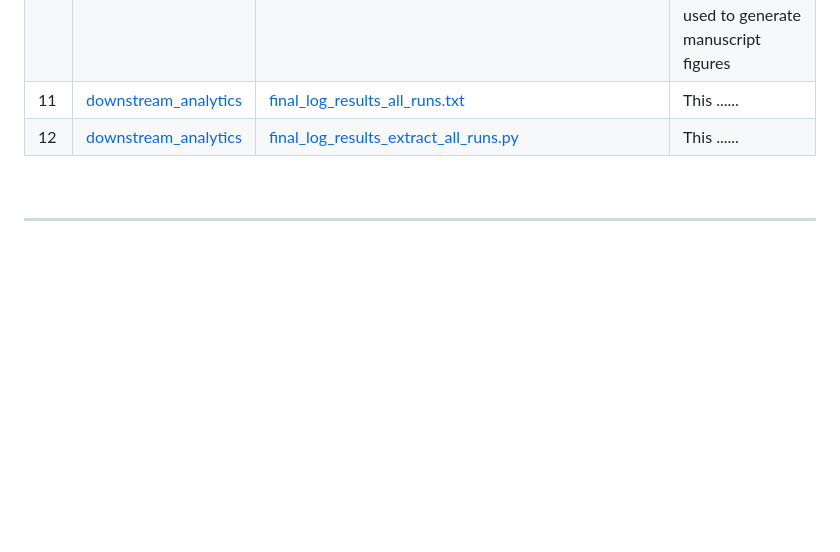
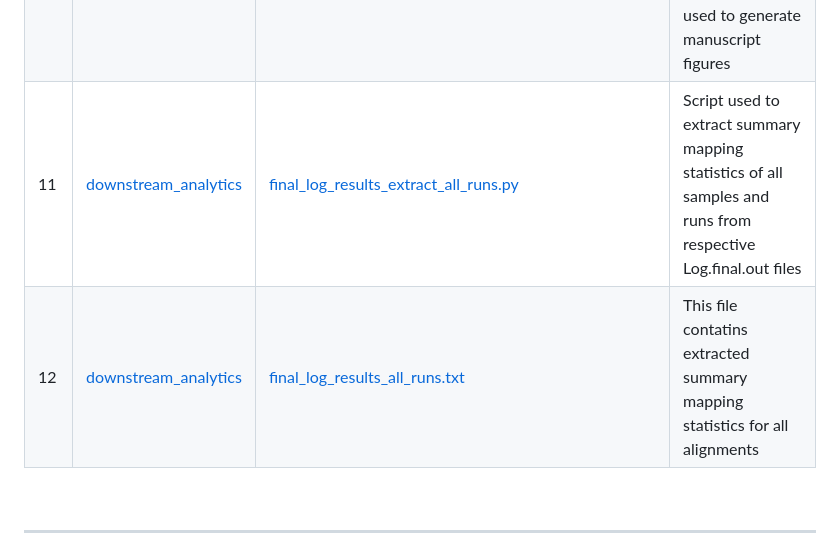
Before and after one commit to rasiimwe/STAR-WASP-reduces-reference-bias-in-the-allele-specific-mapping-of-RNA-seq-reads, a Markdown page: README.md, the part around the change. Drawn GitHub-style; blank space fills up the shorter version.

```diff
--- a/README.md
+++ b/README.md
@@ -16,8 +16,8 @@ This repository contains workflows, analytics files and code used in the generat
 |8|[downstream_analytics](https://github.com/rasiimwe/STAR-WASP-reduces-reference-bias-in-the-allele-specific-mapping-of-RNA-seq-reads/tree/main/downstream_analytics)|[benchmark_results_shared_computing_environment.txt](https://github.com/rasiimwe/STAR-WASP-reduces-reference-bias-in-the-allele-specific-mapping-of-RNA-seq-reads/blob/main/downstream_analytics/benchmark_results_shared_computing_environment.txt)|This file contains extracted benchmak results for all runs to encapsulate the wall clock per alignment, start and end time, maximum memory used per run, e.t.c. for runs conducted in a shared computing environment|
 |9|[downstream_analytics](https://github.com/rasiimwe/STAR-WASP-reduces-reference-bias-in-the-allele-specific-mapping-of-RNA-seq-reads/tree/main/downstream_analytics)|[comp_runs.sh](https://github.com/rasiimwe/STAR-WASP-reduces-reference-bias-in-the-allele-specific-mapping-of-RNA-seq-reads/blob/main/downstream_analytics/comp_runs.sh)|Bash file used to extract data from STAR+WASP and WASP alignments for comparative analyses|
 |10|[downstream_analytics](https://github.com/rasiimwe/STAR-WASP-reduces-reference-bias-in-the-allele-specific-mapping-of-RNA-seq-reads/tree/main/downstream_analytics)|[downstream_analytics.Rmd](https://github.com/rasiimwe/STAR-WASP-reduces-reference-bias-in-the-allele-specific-mapping-of-RNA-seq-reads/blob/main/downstream_analytics/downstream_analytics.Rmd)|RMD file that shows data analysis and visualization used to generate manuscript figures|
-|11|[downstream_analytics](https://github.com/rasiimwe/STAR-WASP-reduces-reference-bias-in-the-allele-specific-mapping-of-RNA-seq-reads/tree/main/downstream_analytics)|[final_log_results_all_runs.txt](https://github.com/rasiimwe/STAR-WASP-reduces-reference-bias-in-the-allele-specific-mapping-of-RNA-seq-reads/blob/main/downstream_analytics/final_log_results_all_runs.txt)|This ......|
-|12|[downstream_analytics](https://github.com/rasiimwe/STAR-WASP-reduces-reference-bias-in-the-allele-specific-mapping-of-RNA-seq-reads/tree/main/downstream_analytics)|[final_log_results_extract_all_runs.py](https://github.com/rasiimwe/STAR-WASP-reduces-reference-bias-in-the-allele-specific-mapping-of-RNA-seq-reads/blob/main/downstream_analytics/final_log_results_extract_all_runs.py)|This ......|
+|11|[downstream_analytics](https://github.com/rasiimwe/STAR-WASP-reduces-reference-bias-in-the-allele-specific-mapping-of-RNA-seq-reads/tree/main/downstream_analytics)|[final_log_results_extract_all_runs.py](https://github.com/rasiimwe/STAR-WASP-reduces-reference-bias-in-the-allele-specific-mapping-of-RNA-seq-reads/blob/main/downstream_analytics/final_log_results_extract_all_runs.py)|Script used to extract summary mapping statistics of all samples and runs from respective Log.final.out files|
+|12|[downstream_analytics](https://github.com/rasiimwe/STAR-WASP-reduces-reference-bias-in-the-allele-specific-mapping-of-RNA-seq-reads/tree/main/downstream_analytics)|[final_log_results_all_runs.txt](https://github.com/rasiimwe/STAR-WASP-reduces-reference-bias-in-the-allele-specific-mapping-of-RNA-seq-reads/blob/main/downstream_analytics/final_log_results_all_runs.txt)|This file contatins extracted summary mapping statistics for all alignments|
 
 
 <!--- --->
```
